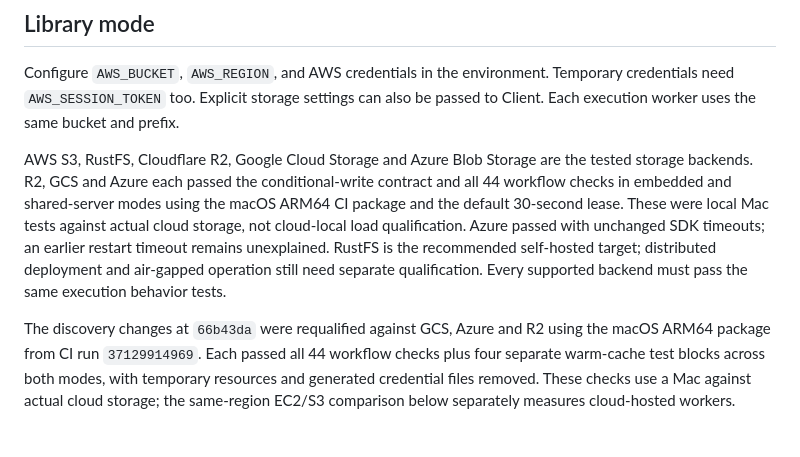
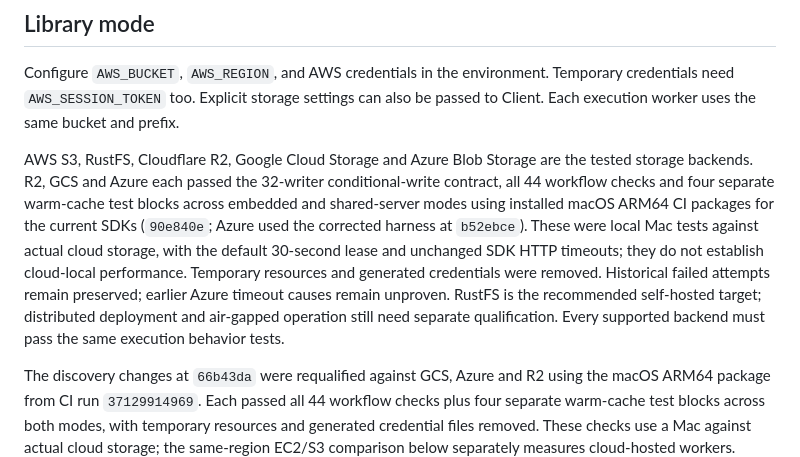
Before and after one commit to deoos-dev/deoos, a Markdown page: README.md, the part around the change. Rendered like a GitHub page; blank space fills up the shorter version.

Commit message:
Record current cloud storage qualification

```diff
--- a/README.md
+++ b/README.md
@@ -36,7 +36,7 @@ Releases contain an installable Python wheel, npm tarball, optional server execu
 
 Configure `AWS_BUCKET`, `AWS_REGION`, and AWS credentials in the environment. Temporary credentials need `AWS_SESSION_TOKEN` too. Explicit storage settings can also be passed to Client. Each execution worker uses the same bucket and prefix.
 
-AWS S3, RustFS, Cloudflare R2, Google Cloud Storage and Azure Blob Storage are the tested storage backends. R2, GCS and Azure each passed the conditional-write contract and all 44 workflow checks in embedded and shared-server modes using the macOS ARM64 CI package and the default 30-second lease. These were local Mac tests against actual cloud storage, not cloud-local load qualification. Azure passed with unchanged SDK timeouts; an earlier restart timeout remains unexplained. RustFS is the recommended self-hosted target; distributed deployment and air-gapped operation still need separate qualification. Every supported backend must pass the same execution behavior tests.
+AWS S3, RustFS, Cloudflare R2, Google Cloud Storage and Azure Blob Storage are the tested storage backends. R2, GCS and Azure each passed the 32-writer conditional-write contract, all 44 workflow checks and four separate warm-cache test blocks across embedded and shared-server modes using installed macOS ARM64 CI packages for the current SDKs (`90e840e`; Azure used the corrected harness at `b52ebce`). These were local Mac tests against actual cloud storage, with the default 30-second lease and unchanged SDK HTTP timeouts; they do not establish cloud-local performance. Temporary resources and generated credentials were removed. Historical failed attempts remain preserved; earlier Azure timeout causes remain unproven. RustFS is the recommended self-hosted target; distributed deployment and air-gapped operation still need separate qualification. Every supported backend must pass the same execution behavior tests.
 
 The discovery changes at `66b43da` were requalified against GCS, Azure and R2 using the macOS ARM64 package from CI run `37129914969`. Each passed all 44 workflow checks plus four separate warm-cache test blocks across both modes, with temporary resources and generated credential files removed. These checks use a Mac against actual cloud storage; the same-region EC2/S3 comparison below separately measures cloud-hosted workers.
 
```
